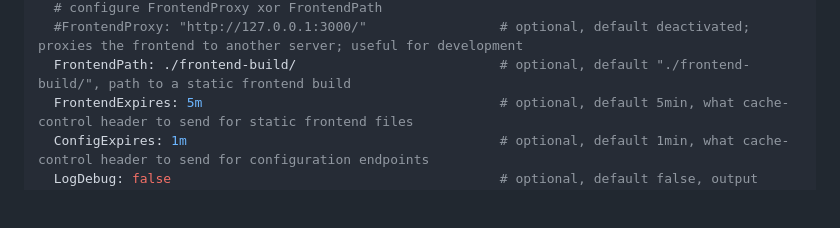
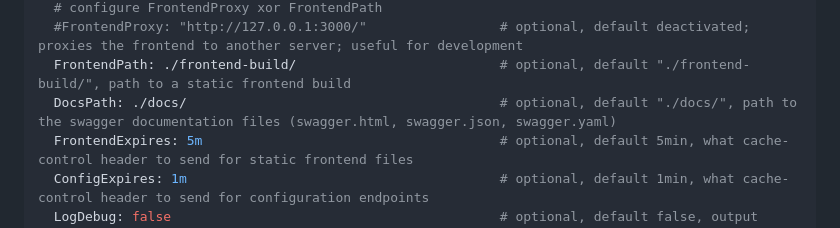
Before and after one commit to koestler/go-iotdevice, a Markdown page: README.md, the part around the change. Drawn GitHub-style; blank space fills up the shorter version.

Commit message:
npx embedme README.md

```diff
--- a/README.md
+++ b/README.md
@@ -668,6 +668,7 @@ HttpServer:                                                # optional, when miss
   # configure FrontendProxy xor FrontendPath
   #FrontendProxy: "http://127.0.0.1:3000/"                 # optional, default deactivated; proxies the frontend to another server; useful for development
   FrontendPath: ./frontend-build/                          # optional, default "./frontend-build/", path to a static frontend build
+  DocsPath: ./docs/                                        # optional, default "./docs/", path to the swagger documentation files (swagger.html, swagger.json, swagger.yaml)
   FrontendExpires: 5m                                      # optional, default 5min, what cache-control header to send for static frontend files
   ConfigExpires: 1m                                        # optional, default 1min, what cache-control header to send for configuration endpoints
   LogDebug: false                                          # optional, default false, output debug messages related to the http server
```
